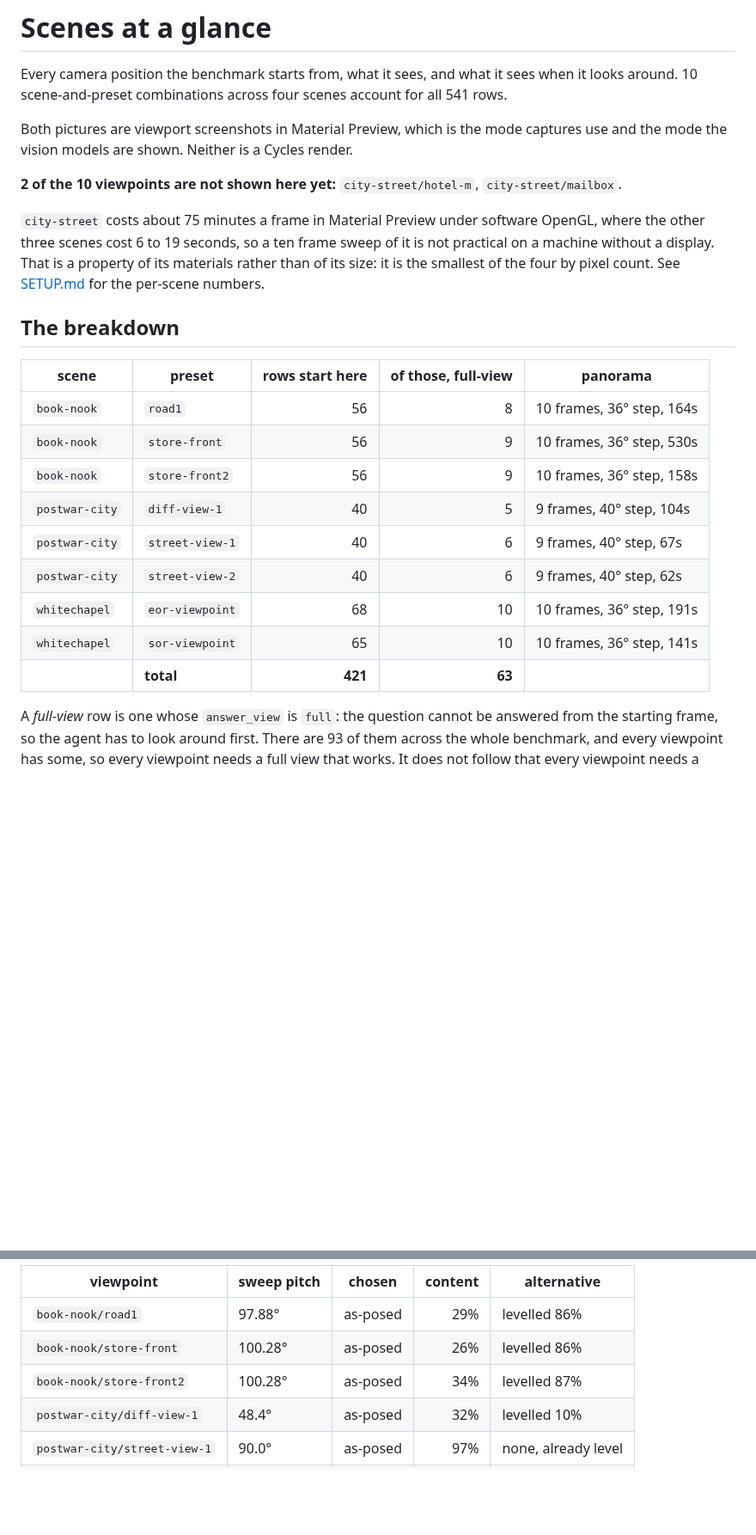
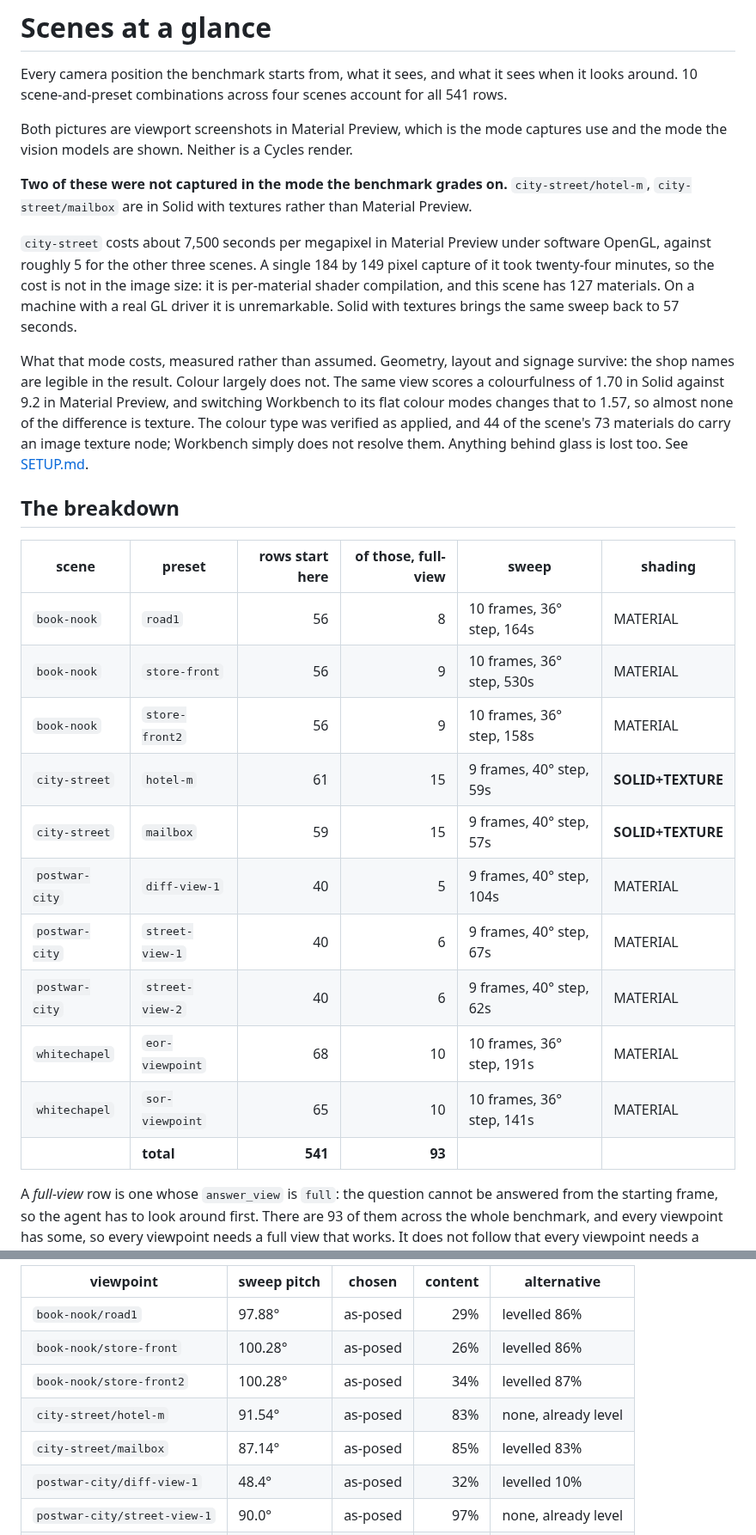
Before and after one commit to HindsboNikolaj/SCOPE, a Markdown page: docs/SCENES_AT_A_GLANCE.md, 2 parts joined by grey strips. Shown at 86% size. Drawn GitHub-style; blank space fills up the shorter version.

```diff
--- a/docs/SCENES_AT_A_GLANCE.md
+++ b/docs/SCENES_AT_A_GLANCE.md
@@ -4,23 +4,27 @@ Every camera position the benchmark starts from, what it sees, and what it sees
 
 Both pictures are viewport screenshots in Material Preview, which is the mode captures use and the mode the vision models are shown. Neither is a Cycles render.
 
-**2 of the 10 viewpoints are not shown here yet:** `city-street/hotel-m`, `city-street/mailbox`.
+**Two of these were not captured in the mode the benchmark grades on.** `city-street/hotel-m`, `city-street/mailbox` are in Solid with textures rather than Material Preview.
 
-`city-street` costs about 75 minutes a frame in Material Preview under software OpenGL, where the other three scenes cost 6 to 19 seconds, so a ten frame sweep of it is not practical on a machine without a display. That is a property of its materials rather than of its size: it is the smallest of the four by pixel count. See [SETUP.md](SETUP.md) for the per-scene numbers.
+`city-street` costs about 7,500 seconds per megapixel in Material Preview under software OpenGL, against roughly 5 for the other three scenes. A single 184 by 149 pixel capture of it took twenty-four minutes, so the cost is not in the image size: it is per-material shader compilation, and this scene has 127 materials. On a machine with a real GL driver it is unremarkable. Solid with textures brings the same sweep back to 57 seconds.
+
+What that mode costs, measured rather than assumed. Geometry, layout and signage survive: the shop names are legible in the result. Colour largely does not. The same view scores a colourfulness of 1.70 in Solid against 9.2 in Material Preview, and switching Workbench to its flat colour modes changes that to 1.57, so almost none of the difference is texture. The colour type was verified as applied, and 44 of the scene's 73 materials do carry an image texture node; Workbench simply does not resolve them. Anything behind glass is lost too. See [SETUP.md](SETUP.md).
 
 ## The breakdown
 
-| scene | preset | rows start here | of those, full-view | panorama |
-|---|---|---:|---:|---|
-| `book-nook` | `road1` | 56 | 8 | 10 frames, 36° step, 164s |
-| `book-nook` | `store-front` | 56 | 9 | 10 frames, 36° step, 530s |
-| `book-nook` | `store-front2` | 56 | 9 | 10 frames, 36° step, 158s |
-| `postwar-city` | `diff-view-1` | 40 | 5 | 9 frames, 40° step, 104s |
-| `postwar-city` | `street-view-1` | 40 | 6 | 9 frames, 40° step, 67s |
-| `postwar-city` | `street-view-2` | 40 | 6 | 9 frames, 40° step, 62s |
-| `whitechapel` | `eor-viewpoint` | 68 | 10 | 10 frames, 36° step, 191s |
-| `whitechapel` | `sor-viewpoint` | 65 | 10 | 10 frames, 36° step, 141s |
-| | **total** | **421** | **63** | |
+| scene | preset | rows start here | of those, full-view | sweep | shading |
+|---|---|---:|---:|---|---|
+| `book-nook` | `road1` | 56 | 8 | 10 frames, 36° step, 164s | MATERIAL |
+| `book-nook` | `store-front` | 56 | 9 | 10 frames, 36° step, 530s | MATERIAL |
+| `book-nook` | `store-front2` | 56 | 9 | 10 frames, 36° step, 158s | MATERIAL |
+| `city-street` | `hotel-m` | 61 | 15 | 9 frames, 40° step, 59s | **SOLID+TEXTURE** |
+| `city-street` | `mailbox` | 59 | 15 | 9 frames, 40° step, 57s | **SOLID+TEXTURE** |
+| `postwar-city` | `diff-view-1` | 40 | 5 | 9 frames, 40° step, 104s | MATERIAL |
+| `postwar-city` | `street-view-1` | 40 | 6 | 9 frames, 40° step, 67s | MATERIAL |
+| `postwar-city` | `street-view-2` | 40 | 6 | 9 frames, 40° step, 62s | MATERIAL |
+| `whitechapel` | `eor-viewpoint` | 68 | 10 | 10 frames, 36° step, 191s | MATERIAL |
+| `whitechapel` | `sor-viewpoint` | 65 | 10 | 10 frames, 36° step, 141s | MATERIAL |
+| | **total** | **541** | **93** | |
 
 A *full-view* row is one whose `answer_view` is `full`: the question cannot be answered from the starting frame, so the agent has to look around first. There are 93 of them across the whole benchmark, and every viewpoint has some, so every viewpoint needs a full view that works. It does not follow that every viewpoint needs a panorama, which is the next section.
 
@@ -60,6 +66,8 @@ So both are tried at every viewpoint whose pitch is not already level, and the o
 | `book-nook/road1` | 97.88° | as-posed | 29% | levelled 86% |
 | `book-nook/store-front` | 100.28° | as-posed | 26% | levelled 86% |
 | `book-nook/store-front2` | 100.28° | as-posed | 34% | levelled 87% |
+| `city-street/hotel-m` | 91.54° | as-posed | 83% | none, already level |
+| `city-street/mailbox` | 87.14° | as-posed | 85% | levelled 83% |
 | `postwar-city/diff-view-1` | 48.4° | as-posed | 32% | levelled 10% |
 | `postwar-city/street-view-1` | 90.0° | as-posed | 97% | none, already level |
 | `postwar-city/street-view-2` | 94.0° | as-posed | 85% | levelled 86% |
```
Also changed, not shown: other parts of docs/SCENES_AT_A_GLANCE.md (+31 -1 lines), docs/SETUP.md (+34 -5 lines), docs/img/scenes/city-street__hotel-m__pano.jpg (added), docs/img/scenes/city-street__hotel-m__view.jpg (added), docs/img/scenes/city-street__mailbox__pano.jpg (added), docs/img/scenes/city-street__mailbox__view.jpg (added).
